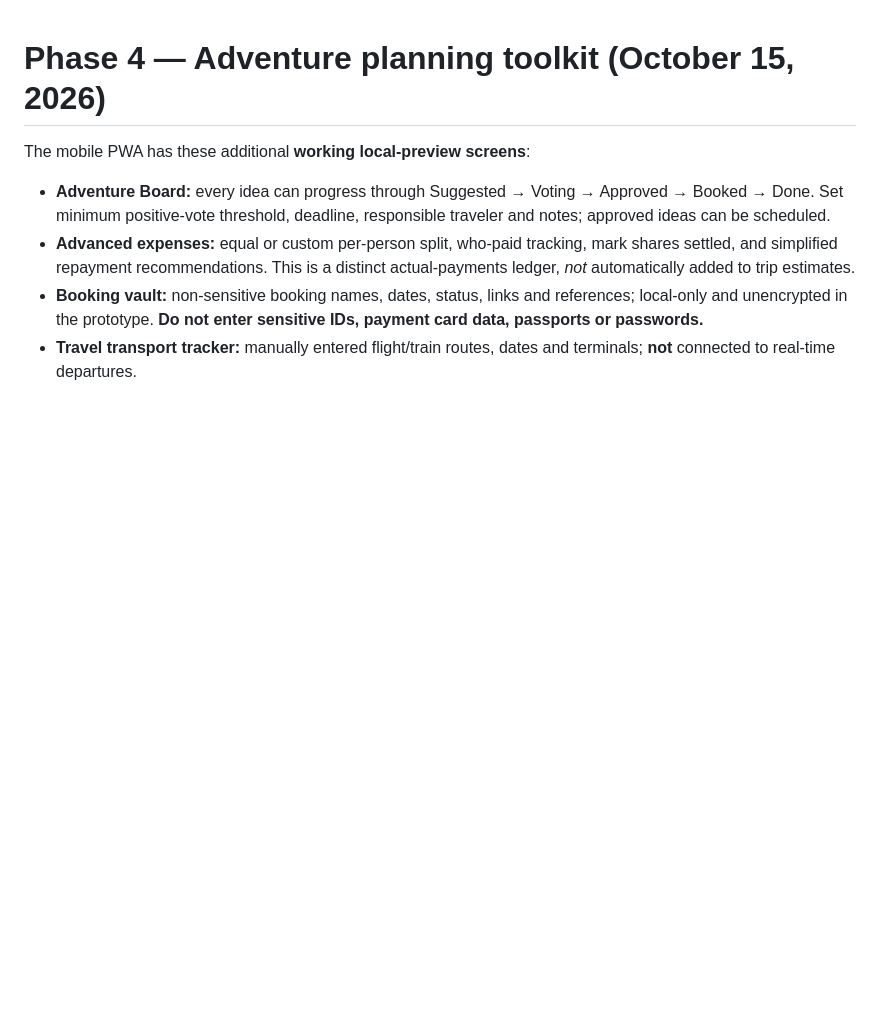
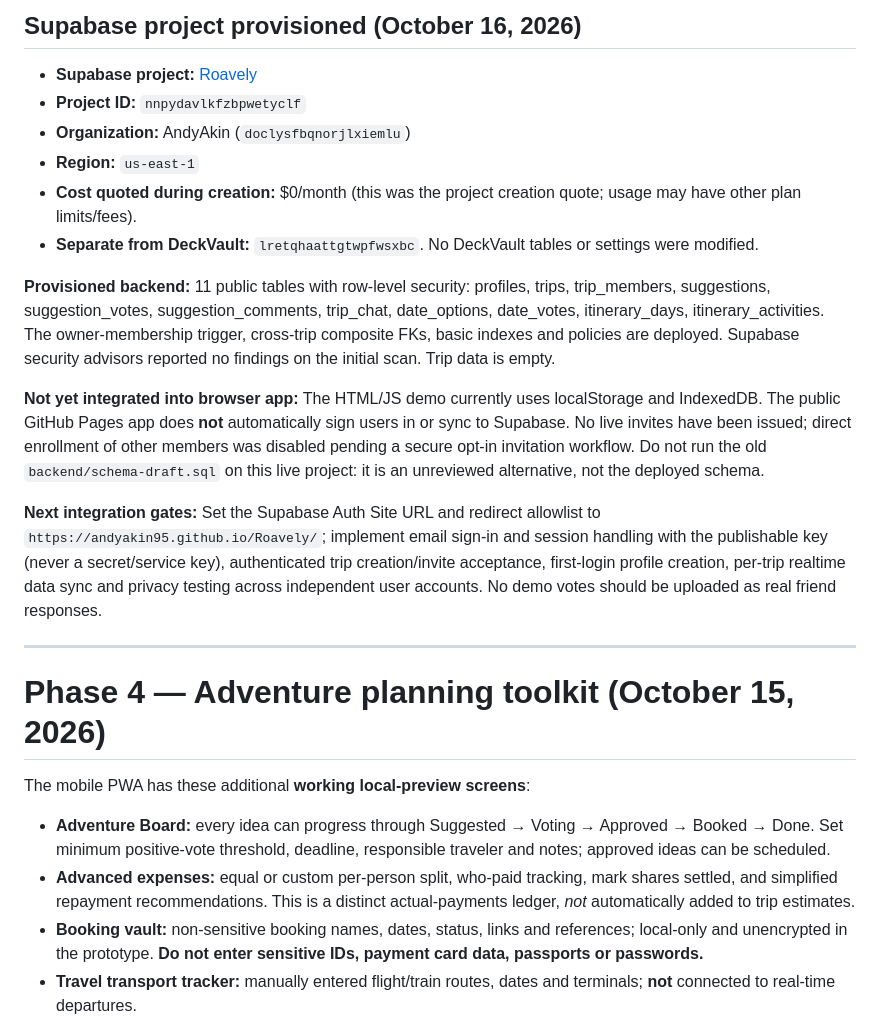
Before and after one commit to AndyAkin95/Roavely, a Markdown page: README.md, the part around the change. GitHub-like rendering; blank space fills up the shorter version.

Commit message:
Record new isolated Roavely Supabase project and deployed RLS foundation

```diff
--- a/README.md
+++ b/README.md
@@ -1,3 +1,20 @@
+## Supabase project provisioned (October 16, 2026)
+
+- **Supabase project:** [Roavely](https://supabase.com/dashboard/project/nnpydavlkfzbpwetyclf)
+- **Project ID:** `nnpydavlkfzbpwetyclf`
+- **Organization:** AndyAkin (`doclysfbqnorjlxiemlu`)
+- **Region:** `us-east-1`
+- **Cost quoted during creation:** $0/month (this was the project creation quote; usage may have other plan limits/fees).
+- **Separate from DeckVault:** `lretqhaattgtwpfwsxbc`. No DeckVault tables or settings were modified.
+
+**Provisioned backend:** 11 public tables with row-level security: profiles, trips, trip_members, suggestions, suggestion_votes, suggestion_comments, trip_chat, date_options, date_votes, itinerary_days, itinerary_activities. The owner-membership trigger, cross-trip composite FKs, basic indexes and policies are deployed. Supabase security advisors reported no findings on the initial scan. Trip data is empty.
+
+**Not yet integrated into browser app:** The HTML/JS demo currently uses localStorage and IndexedDB. The public GitHub Pages app does **not** automatically sign users in or sync to Supabase. No live invites have been issued; direct enrollment of other members was disabled pending a secure opt-in invitation workflow. Do not run the old `backend/schema-draft.sql` on this live project: it is an unreviewed alternative, not the deployed schema.
+
+**Next integration gates:** Set the Supabase Auth Site URL and redirect allowlist to `https://andyakin95.github.io/Roavely/`; implement email sign-in and session handling with the publishable key (never a secret/service key), authenticated trip creation/invite acceptance, first-login profile creation, per-trip realtime data sync and privacy testing across independent user accounts. No demo votes should be uploaded as real friend responses.
+
+---
+
 # Phase 4 — Adventure planning toolkit (October 15, 2026)
 
 The mobile PWA has these additional **working local-preview screens**:
```
